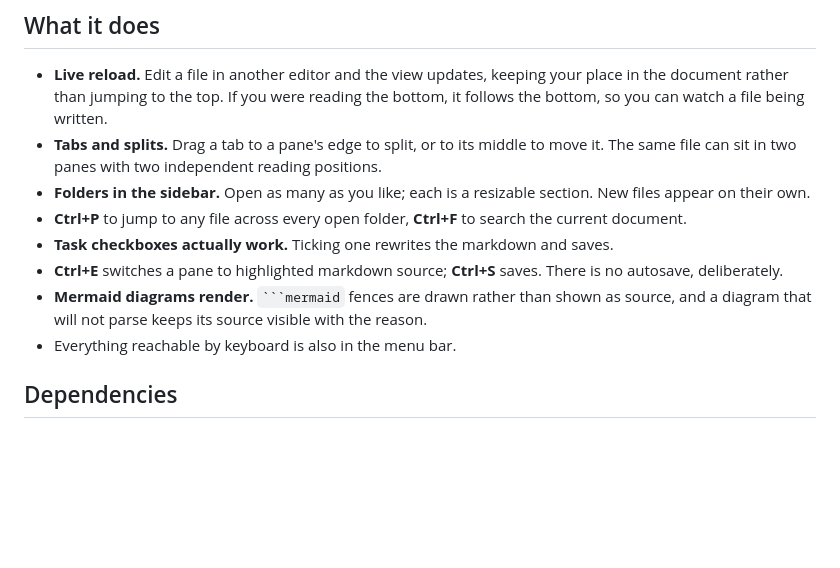
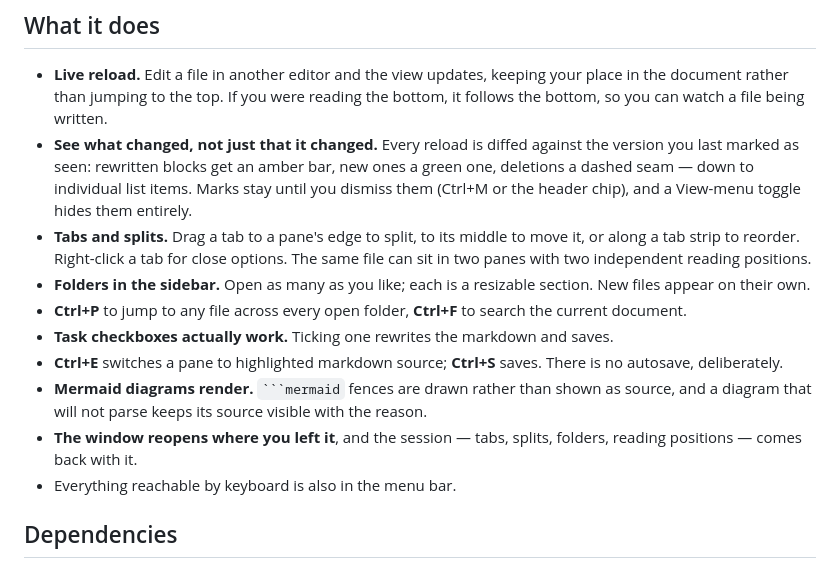
Before and after one commit to dylanhebert/GreenMD, a Markdown page: README.md, the part around the change. GitHub-like rendering; blank space fills up the shorter version.

````diff
--- a/README.md
+++ b/README.md
@@ -32,8 +32,13 @@ Pick GreenMD and tick "always use this app". That is one click, not a bug.
 - **Live reload.** Edit a file in another editor and the view updates, keeping your
   place in the document rather than jumping to the top. If you were reading the bottom,
   it follows the bottom, so you can watch a file being written.
-- **Tabs and splits.** Drag a tab to a pane's edge to split, or to its middle to move it.
-  The same file can sit in two panes with two independent reading positions.
+- **See what changed, not just that it changed.** Every reload is diffed against the
+  version you last marked as seen: rewritten blocks get an amber bar, new ones a green
+  one, deletions a dashed seam — down to individual list items. Marks stay until you
+  dismiss them (Ctrl+M or the header chip), and a View-menu toggle hides them entirely.
+- **Tabs and splits.** Drag a tab to a pane's edge to split, to its middle to move it,
+  or along a tab strip to reorder. Right-click a tab for close options. The same file
+  can sit in two panes with two independent reading positions.
 - **Folders in the sidebar.** Open as many as you like; each is a resizable section.
   New files appear on their own.
 - **Ctrl+P** to jump to any file across every open folder, **Ctrl+F** to search the
@@ -43,6 +48,8 @@ Pick GreenMD and tick "always use this app". That is one click, not a bug.
   no autosave, deliberately.
 - **Mermaid diagrams render.** ` ```mermaid ` fences are drawn rather than shown as
   source, and a diagram that will not parse keeps its source visible with the reason.
+- **The window reopens where you left it**, and the session — tabs, splits, folders,
+  reading positions — comes back with it.
 - Everything reachable by keyboard is also in the menu bar.
 
 ## Dependencies
````
Also changed, not shown: ARCHITECTURE.md (+51 -4 lines).
